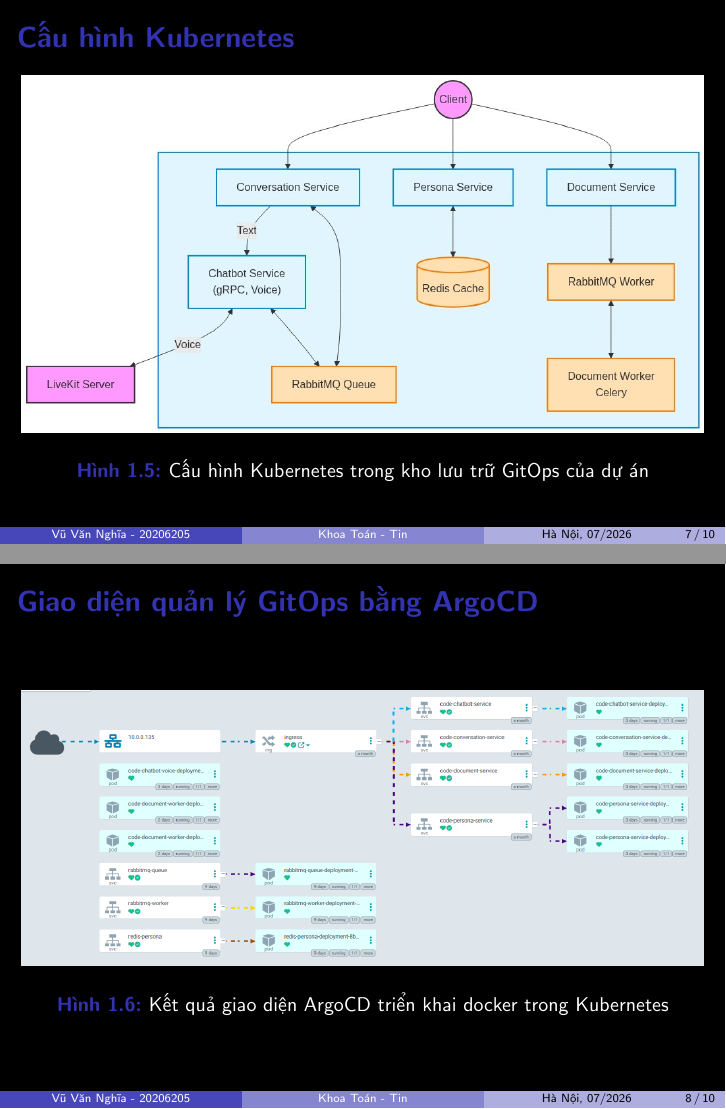
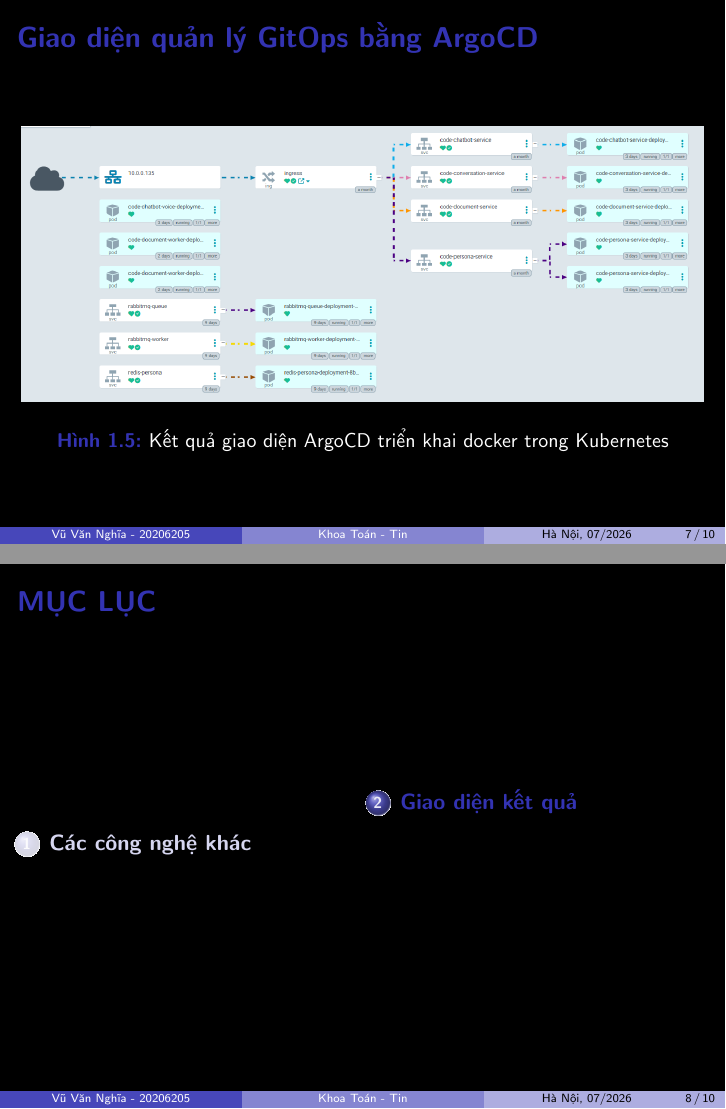
Before and after one commit to 20206205Tech/docs-slide, LaTeX slides (latex/main.tex, which reads latex/contents/Cau_hinh_Kubernetes.tex, latex/doc.tex): pages 7 and 8 of 10, joined at a grey line. Compiled offline with pdfLaTeX.

Commit message:
auto commit: 2026-07-02 22:32:12

```diff
--- a/latex/contents/Cau_hinh_Kubernetes.tex
+++ /dev/null
@@ -1,12 +0,0 @@
-\begin{frame}{Cấu hình Kubernetes}
-\begin{figure}[H]
-\centering
-\includegraphics[width=\linewidth,height=0.99\textheight,keepaspectratio]{pictures/Kubernetes.png}
-\caption{Cấu hình Kubernetes trong kho lưu trữ GitOps của dự án}
-\end{figure}
-
-\note{
-Đây là cấu trúc thư mục chứa các file cấu hình Kubernetes (YAML) trong kho lưu trữ GitOps của dự án.
-Các dịch vụ nội bộ như RabbitMQ, Redis được chạy trực tiếp trong cụm để giảm độ trễ và được cấu hình dưới dạng ClusterIP để tăng tính bảo mật, ngăn chặn các truy cập trực tiếp từ internet. Các dịch vụ chạy bất đồng bộ như Voice Agent hay Document Worker cũng không công khai service ra bên ngoài.
-}
-\end{frame}
--- a/latex/doc.tex
+++ b/latex/doc.tex
@@ -40,10 +38,11 @@
 \input{contents/Giao_dien_quan_ly_GitOps_bang_ArgoCD} % Giao diện quản lý GitOps bằng ArgoCD
+
+\section{Giao diện kết quả}
+
+\ifdev
 \input{dev}
 \fi
 
-% \input{contents/Giao_dien_quan_ly_trien_khai_GitOps_bang_ArgoCD}
-
-% \section{Giao diện kết quả}
 % \input{contents/Giao_dien_Email_xac_thuc_dang_ky_tai_khoan}
 % \input{contents/Giao_dien_Thiet_lap_xac_thuc_hai_lop_MFA_qua_ma_QR}
 % \input{contents/Giao_dien_Tao_lien_ket_chia_se_cuoc_tro_chuyen}
```
Also changed, not shown: latex/doc.tex (2 more changed lines).
